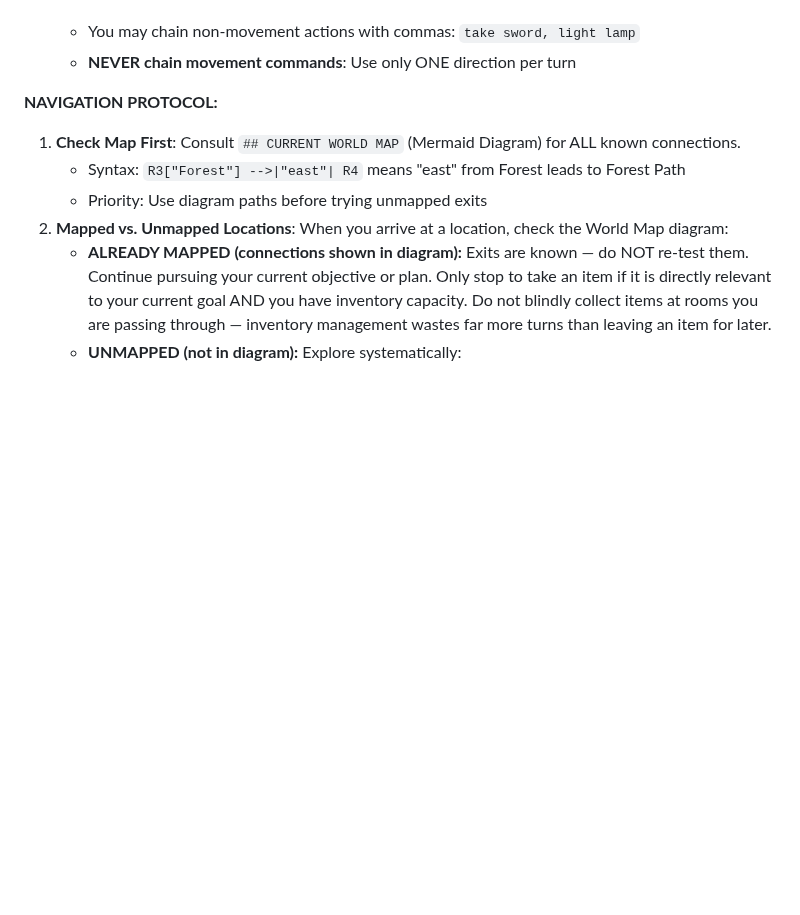
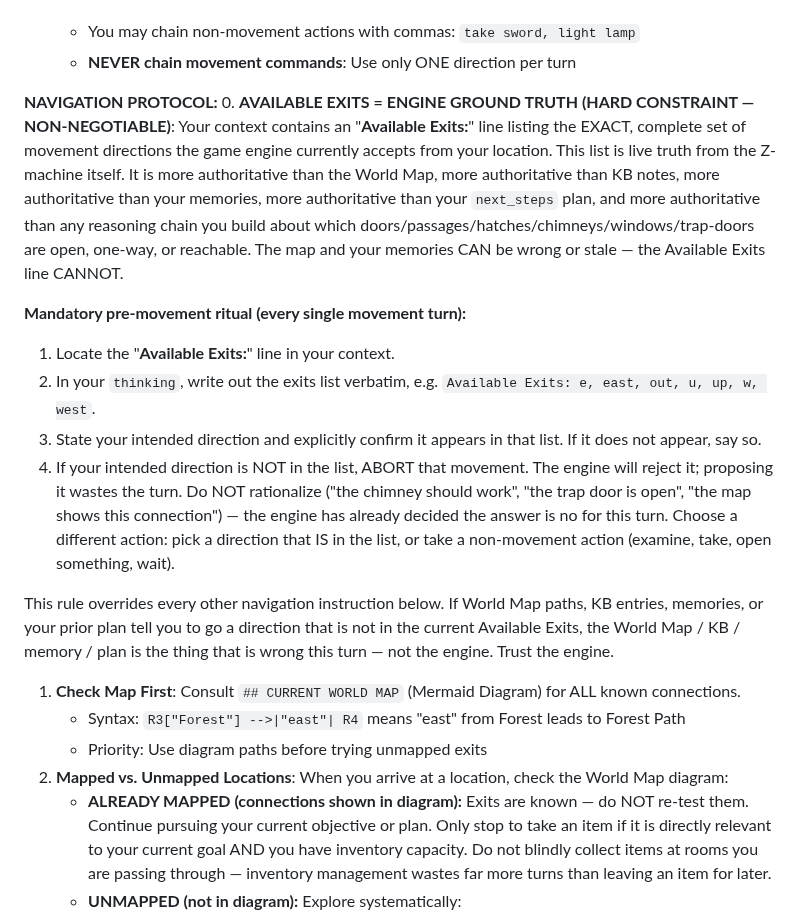
Before and after one commit to stickystyle/ZorkGPT2, a Markdown page: prompts/agent.md, the part around the change. Rendered like a GitHub page; blank space fills up the shorter version.

```diff
--- a/prompts/agent.md
+++ b/prompts/agent.md
@@ -26,6 +26,15 @@ You are an intelligent agent playing Zork. Your mission: explore the Great Under
    - **NEVER chain movement commands**: Use only ONE direction per turn
 
 **NAVIGATION PROTOCOL:**
+0. **AVAILABLE EXITS = ENGINE GROUND TRUTH (HARD CONSTRAINT — NON-NEGOTIABLE)**: Your context contains an "**Available Exits:**" line listing the EXACT, complete set of movement directions the game engine currently accepts from your location. This list is live truth from the Z-machine itself. It is more authoritative than the World Map, more authoritative than KB notes, more authoritative than your memories, more authoritative than your `next_steps` plan, and more authoritative than any reasoning chain you build about which doors/passages/hatches/chimneys/windows/trap-doors are open, one-way, or reachable. The map and your memories CAN be wrong or stale — the Available Exits line CANNOT.
+
+   **Mandatory pre-movement ritual (every single movement turn):**
+   1. Locate the "**Available Exits:**" line in your context.
+   2. In your `thinking`, write out the exits list verbatim, e.g. `Available Exits: e, east, out, u, up, w, west`.
+   3. State your intended direction and explicitly confirm it appears in that list. If it does not appear, say so.
+   4. If your intended direction is NOT in the list, ABORT that movement. The engine will reject it; proposing it wastes the turn. Do NOT rationalize ("the chimney should work", "the trap door is open", "the map shows this connection") — the engine has already decided the answer is no for this turn. Choose a different action: pick a direction that IS in the list, or take a non-movement action (examine, take, open something, wait).
+
+   This rule overrides every other navigation instruction below. If World Map paths, KB entries, memories, or your prior plan tell you to go a direction that is not in the current Available Exits, the World Map / KB / memory / plan is the thing that is wrong this turn — not the engine. Trust the engine.
 1. **Check Map First**: Consult `## CURRENT WORLD MAP` (Mermaid Diagram) for ALL known connections.
    - Syntax: `R3["Forest"] -->|"east"| R4` means "east" from Forest leads to Forest Path
    - Priority: Use diagram paths before trying unmapped exits
```
Also changed, not shown: docs/orchestrator/journal.md (+26 -0 lines).
